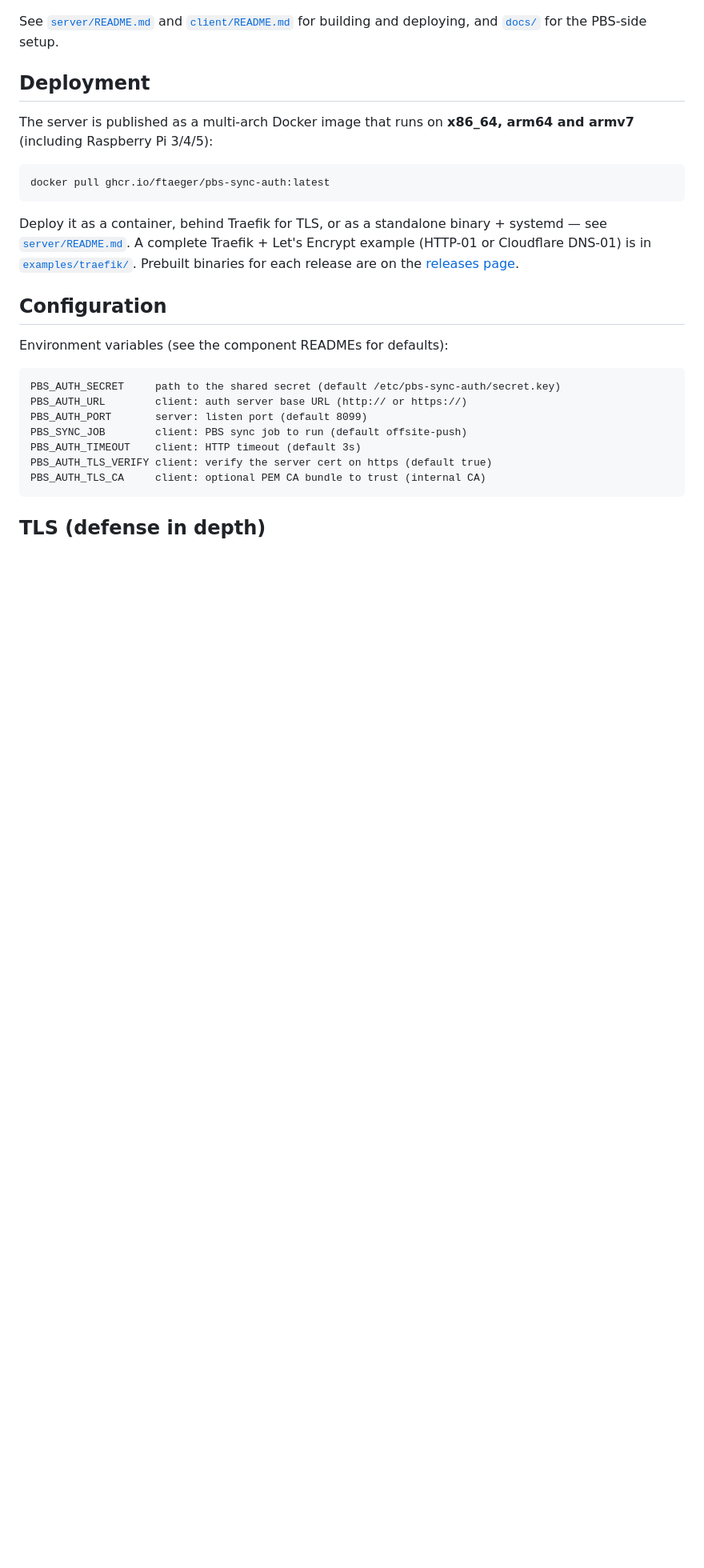
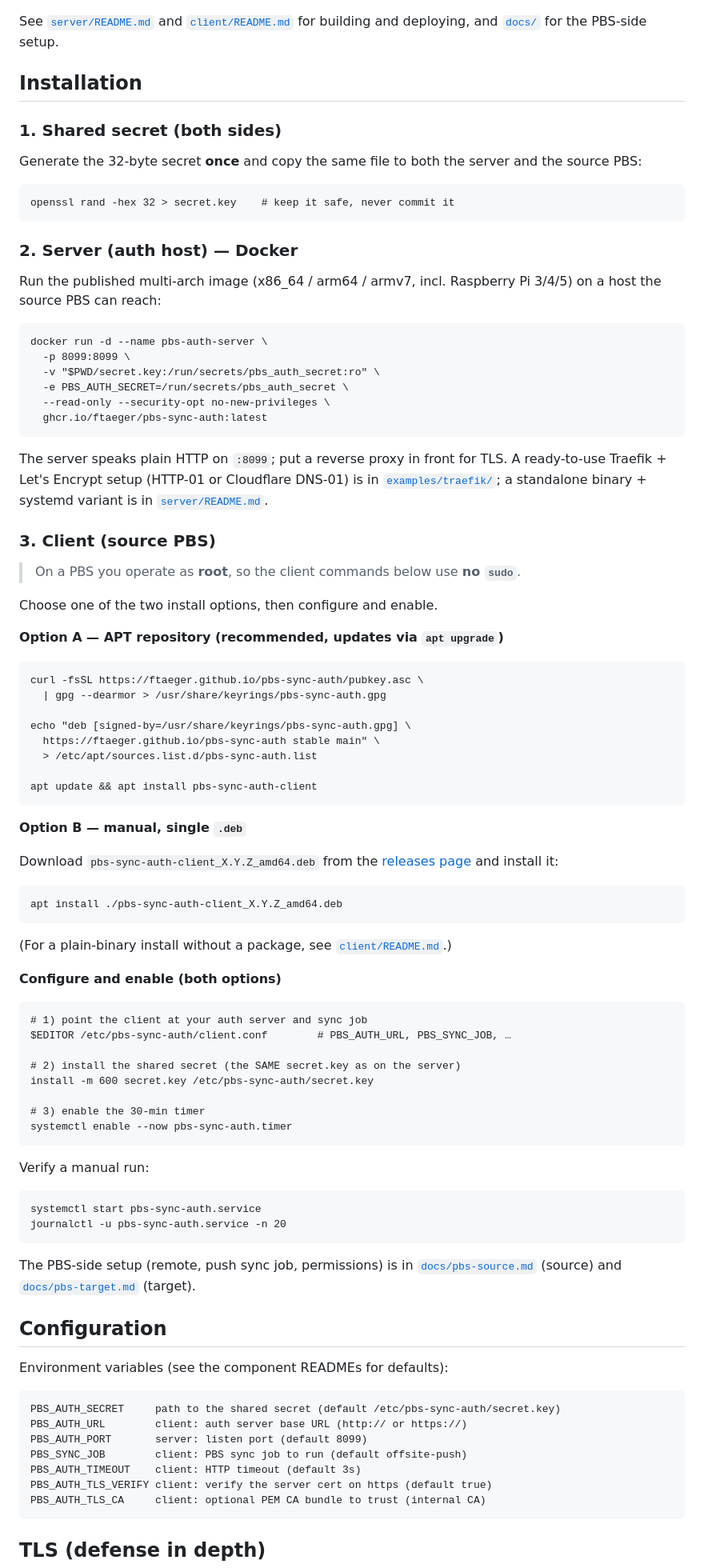
Before and after one commit to ftaeger/pbs-sync-auth, a Markdown page: README.md, the part around the change. Shown at 80% size. Drawn GitHub-style; blank space fills up the shorter version.

Commit message:
docs: add Installation section (server Docker, client apt/manual) (#5)
Cover the real deployment paths in the top-level README: shared secret on both
sides, server via the Docker image, and the client either from the signed APT
repo or a single .deb. Client commands use no sudo, since a PBS runs as root.

Co-authored-by: Claude Opus 4.8 <noreply@anthropic.com>

```diff
--- a/README.md
+++ b/README.md
@@ -67,18 +67,78 @@ unforgeable even over plain HTTP — only the random nonces are visible on the w
 See [`server/README.md`](server/README.md) and [`client/README.md`](client/README.md)
 for building and deploying, and [`docs/`](docs/) for the PBS-side setup.
 
-## Deployment
+## Installation
 
-The server is published as a multi-arch Docker image that runs on **x86_64,
-arm64 and armv7** (including Raspberry Pi 3/4/5):
+### 1. Shared secret (both sides)
 
-    docker pull ghcr.io/ftaeger/pbs-sync-auth:latest
+Generate the 32-byte secret **once** and copy the same file to both the server and
+the source PBS:
 
-Deploy it as a container, behind Traefik for TLS, or as a standalone binary +
-systemd — see [`server/README.md`](server/README.md). A complete Traefik +
-Let's Encrypt example (HTTP-01 or Cloudflare DNS-01) is in
-[`examples/traefik/`](examples/traefik/). Prebuilt binaries for each release are
-on the [releases page](https://github.com/ftaeger/pbs-sync-auth/releases).
+    openssl rand -hex 32 > secret.key    # keep it safe, never commit it
+
+### 2. Server (auth host) — Docker
+
+Run the published multi-arch image (x86_64 / arm64 / armv7, incl. Raspberry Pi
+3/4/5) on a host the source PBS can reach:
+
+    docker run -d --name pbs-auth-server \
+      -p 8099:8099 \
+      -v "$PWD/secret.key:/run/secrets/pbs_auth_secret:ro" \
+      -e PBS_AUTH_SECRET=/run/secrets/pbs_auth_secret \
+      --read-only --security-opt no-new-privileges \
+      ghcr.io/ftaeger/pbs-sync-auth:latest
+
+The server speaks plain HTTP on `:8099`; put a reverse proxy in front for TLS. A
+ready-to-use Traefik + Let's Encrypt setup (HTTP-01 or Cloudflare DNS-01) is in
+[`examples/traefik/`](examples/traefik/); a standalone binary + systemd variant is
+in [`server/README.md`](server/README.md).
+
+### 3. Client (source PBS)
+
+> On a PBS you operate as **root**, so the client commands below use **no `sudo`**.
+
+Choose one of the two install options, then configure and enable.
+
+**Option A — APT repository (recommended, updates via `apt upgrade`)**
+
+    curl -fsSL https://ftaeger.github.io/pbs-sync-auth/pubkey.asc \
+      | gpg --dearmor > /usr/share/keyrings/pbs-sync-auth.gpg
+
+    echo "deb [signed-by=/usr/share/keyrings/pbs-sync-auth.gpg] \
+      https://ftaeger.github.io/pbs-sync-auth stable main" \
+      > /etc/apt/sources.list.d/pbs-sync-auth.list
+
+    apt update && apt install pbs-sync-auth-client
+
+**Option B — manual, single `.deb`**
+
+Download `pbs-sync-auth-client_X.Y.Z_amd64.deb` from the
+[releases page](https://github.com/ftaeger/pbs-sync-auth/releases) and install it:
+
+    apt install ./pbs-sync-auth-client_X.Y.Z_amd64.deb
+
+(For a plain-binary install without a package, see
+[`client/README.md`](client/README.md).)
+
+**Configure and enable (both options)**
+
+    # 1) point the client at your auth server and sync job
+    $EDITOR /etc/pbs-sync-auth/client.conf        # PBS_AUTH_URL, PBS_SYNC_JOB, …
+
+    # 2) install the shared secret (the SAME secret.key as on the server)
+    install -m 600 secret.key /etc/pbs-sync-auth/secret.key
+
+    # 3) enable the 30-min timer
+    systemctl enable --now pbs-sync-auth.timer
+
+Verify a manual run:
+
+    systemctl start pbs-sync-auth.service
+    journalctl -u pbs-sync-auth.service -n 20
+
+The PBS-side setup (remote, push sync job, permissions) is in
+[`docs/pbs-source.md`](docs/pbs-source.md) (source) and
+[`docs/pbs-target.md`](docs/pbs-target.md) (target).
 
 ## Configuration
 
```
